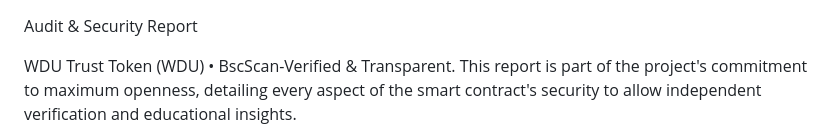
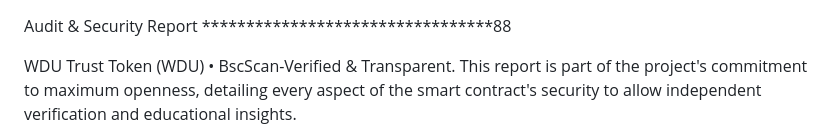
Before and after one commit to wdutrust/wdu, a Markdown page: Audit.md, the part around one of its changes. GitHub-like rendering.

Commit message:
Update Audit.md
update audit

```diff
--- a/Audit.md
+++ b/Audit.md
@@ -1,5 +1,5 @@
 Audit & Security Report
-
+*********************************88
 
 WDU Trust Token (WDU) • BscScan-Verified & Transparent. This report is part of the project's commitment to maximum openness, detailing every aspect of the smart contract's security to allow independent verification and educational insights.
 
```
Also changed, not shown: other parts of Audit.md (+1 -0 lines).
